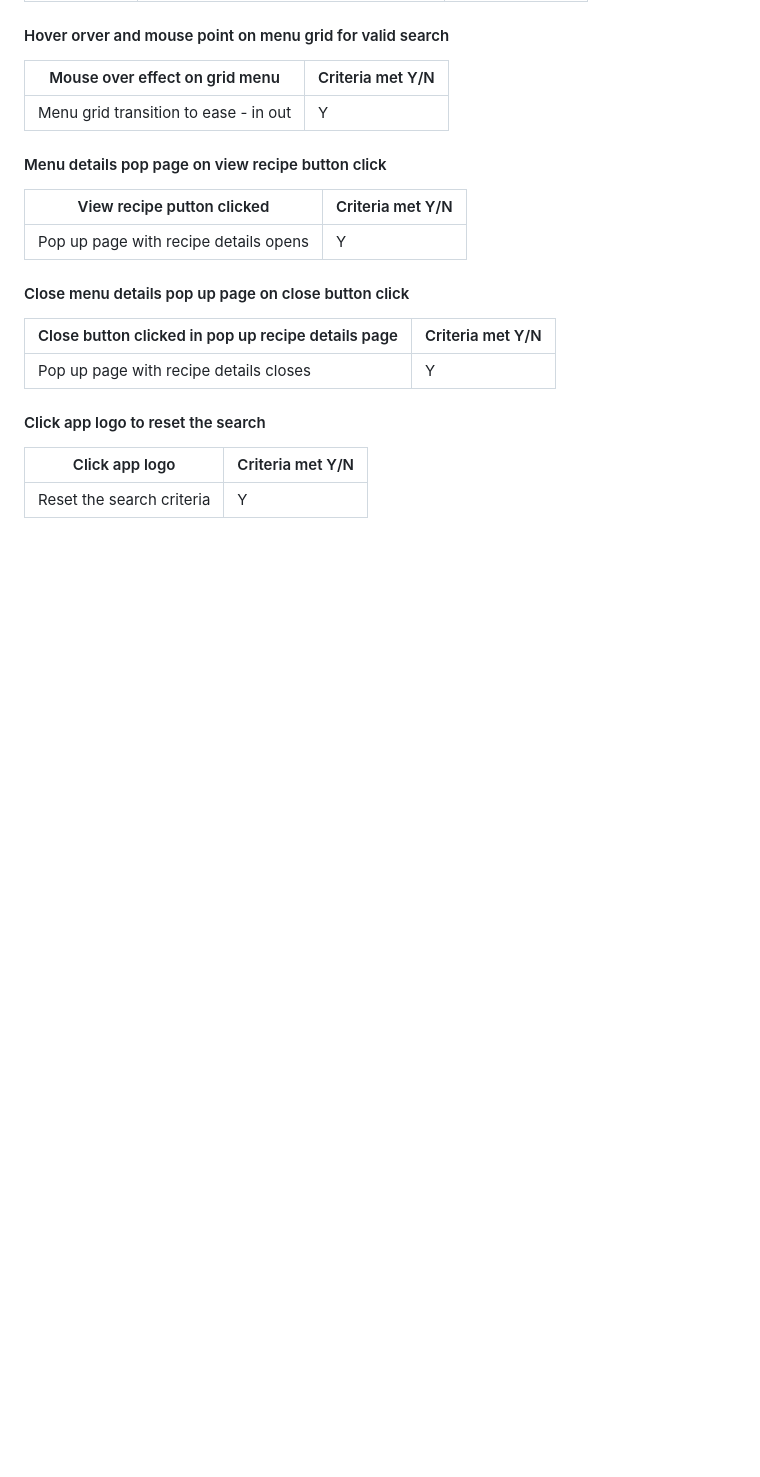
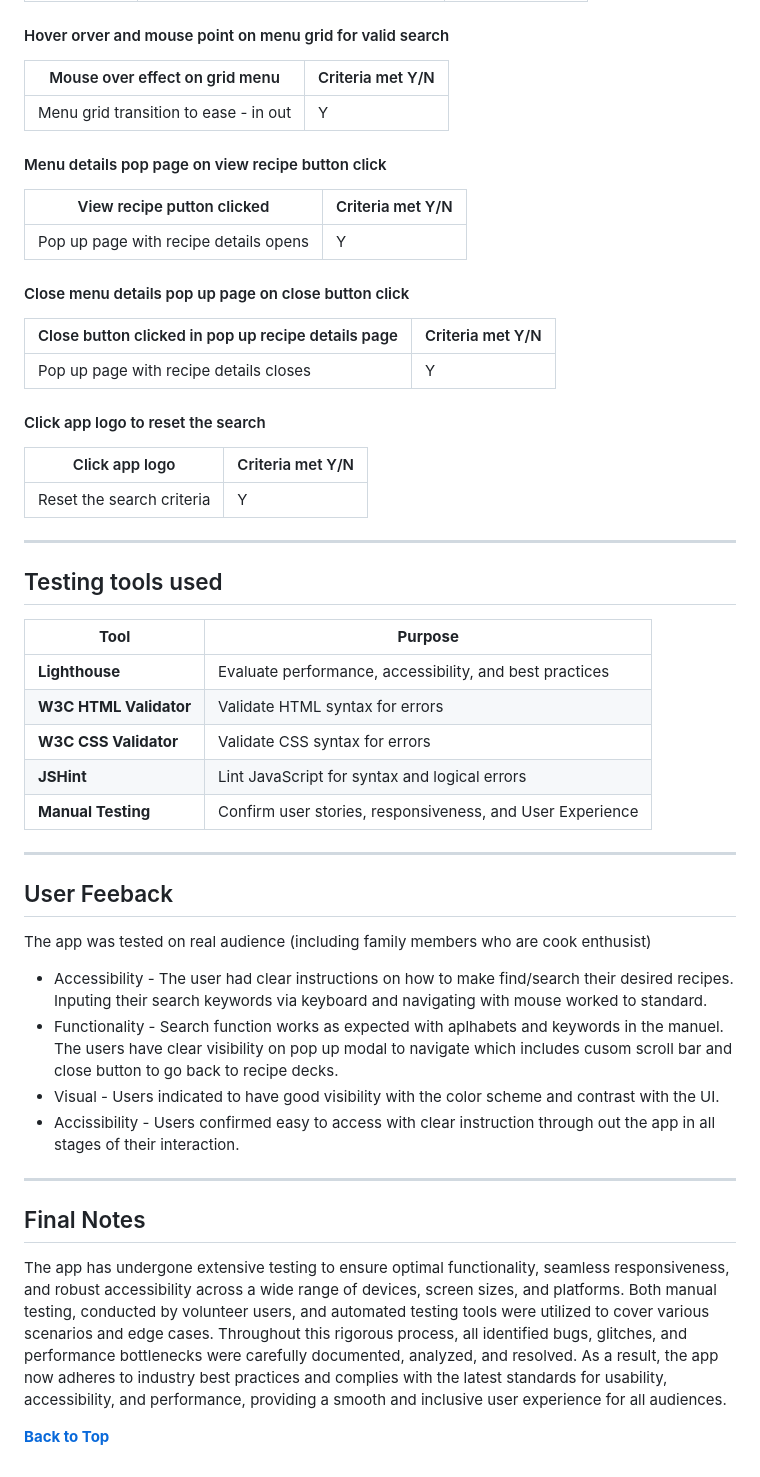
Before and after one commit to Ocyrus47/milestone2, a Markdown page: testing.md, the part around the change. GitHub-like rendering; blank space fills up the shorter version.

Commit message:
docs - update user feedback and final note section

```diff
--- a/testing.md
+++ b/testing.md
@@ -264,3 +264,33 @@ Automated testing helps catch problems quickly and saves time by letting the com
 | Click app logo                                                                             | Criteria met Y/N |
 | -------------------------------------------------------------------------------------------|------------------|
 | Reset the search criteria                                                                  |         Y        |
+
+---
+
+## Testing tools used
+
+| **Tool**            | **Purpose**                                                         |
+|----------------------|--------------------------------------------------------------------|
+| **Lighthouse**       | Evaluate performance, accessibility, and best practices            |
+| **W3C HTML Validator** | Validate HTML syntax for errors                                  |
+| **W3C CSS Validator**  | Validate CSS syntax for errors                                   |
+| **JSHint**           | Lint JavaScript for syntax and logical errors                      |
+| **Manual Testing**   | Confirm user stories, responsiveness, and User Experience          |
+
+---
+
+## User Feeback
+
+The app was tested on real audience (including family members who are cook enthusist)
+- Accessibility - The user had clear instructions on how to make find/search their desired recipes. Inputing their search keywords via keyboard and navigating with mouse worked to standard.
+- Functionality - Search function works as expected with aplhabets and keywords in the manuel. The users have clear visibility on pop up modal to navigate which includes cusom scroll bar and close button to go back to recipe decks.
+- Visual - Users indicated to have good visibility with the color scheme and contrast with the UI.
+- Accissibility - Users confirmed easy to access with clear instruction through out the app in all stages of their interaction.
+
+---
+
+## Final Notes
+
+The app has undergone extensive testing to ensure optimal functionality, seamless responsiveness, and robust accessibility across a wide range of devices, screen sizes, and platforms. Both manual testing, conducted by volunteer users, and automated testing tools were utilized to cover various scenarios and edge cases. Throughout this rigorous process, all identified bugs, glitches, and performance bottlenecks were carefully documented, analyzed, and resolved. As a result, the app now adheres to industry best practices and complies with the latest standards for usability, accessibility, and performance, providing a smooth and inclusive user experience for all audiences.
+
+**[Back to Top](#top)**
```
